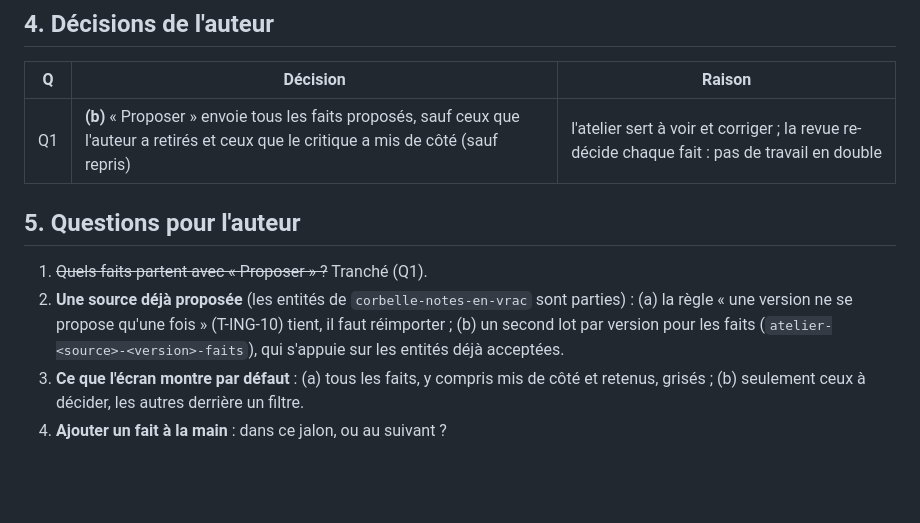
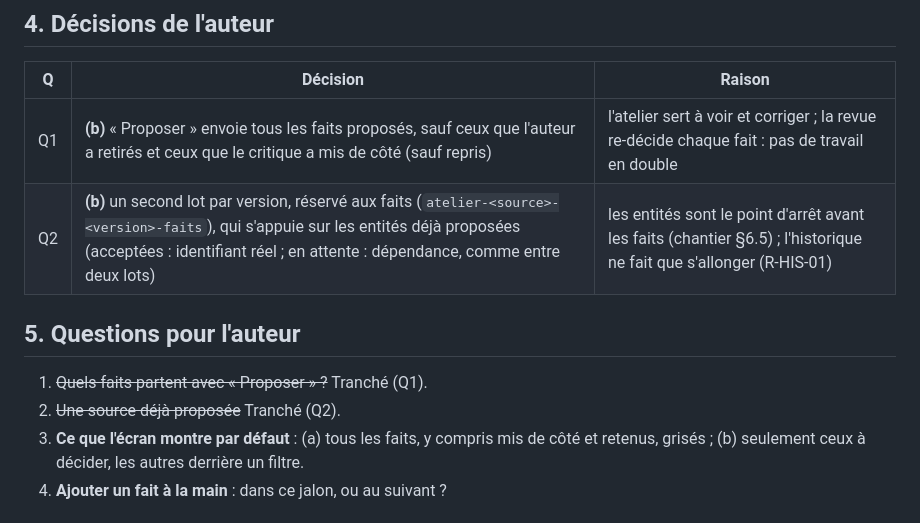
Before and after one commit to ltimsit/WorldKit, a Markdown page: docs/i9-brief.md, the part around the change. Rendered like a GitHub page; blank space fills up the shorter version.

Commit message:
I9 : Q2 tranchée (second lot par version pour les faits)
Co-Authored-By: Claude Opus 5.5 <noreply@anthropic.com>

```diff
--- a/docs/i9-brief.md
+++ b/docs/i9-brief.md
@@ -26,11 +26,12 @@ Sur une source dont les entités sont confirmées, l'auteur lance la couche « f
 | Q | Décision | Raison |
 |---|---|---|
 | Q1 | **(b)** « Proposer » envoie tous les faits proposés, sauf ceux que l'auteur a retirés et ceux que le critique a mis de côté (sauf repris) | l'atelier sert à voir et corriger ; la revue re-décide chaque fait : pas de travail en double |
+| Q2 | **(b)** un second lot par version, réservé aux faits (`atelier-<source>-<version>-faits`), qui s'appuie sur les entités déjà proposées (acceptées : identifiant réel ; en attente : dépendance, comme entre deux lots) | les entités sont le point d'arrêt avant les faits (chantier §6.5) ; l'historique ne fait que s'allonger (R-HIS-01) |
 
 ## 5. Questions pour l'auteur
 
 1. ~~Quels faits partent avec « Proposer » ?~~ Tranché (Q1).
-2. **Une source déjà proposée** (les entités de `corbelle-notes-en-vrac` sont parties) : (a) la règle « une version ne se propose qu'une fois » (T-ING-10) tient, il faut réimporter ; (b) un second lot par version pour les faits (`atelier-<source>-<version>-faits`), qui s'appuie sur les entités déjà acceptées.
+2. ~~Une source déjà proposée~~ Tranché (Q2).
 3. **Ce que l'écran montre par défaut** : (a) tous les faits, y compris mis de côté et retenus, grisés ; (b) seulement ceux à décider, les autres derrière un filtre.
 4. **Ajouter un fait à la main** : dans ce jalon, ou au suivant ?
 
```
